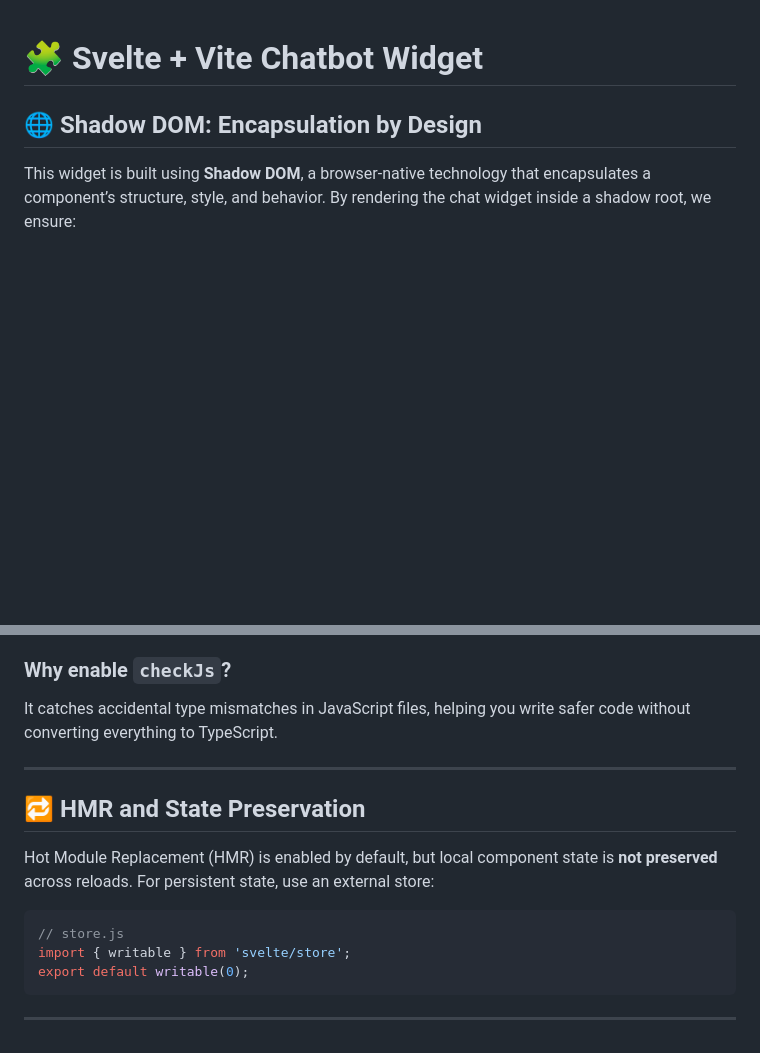
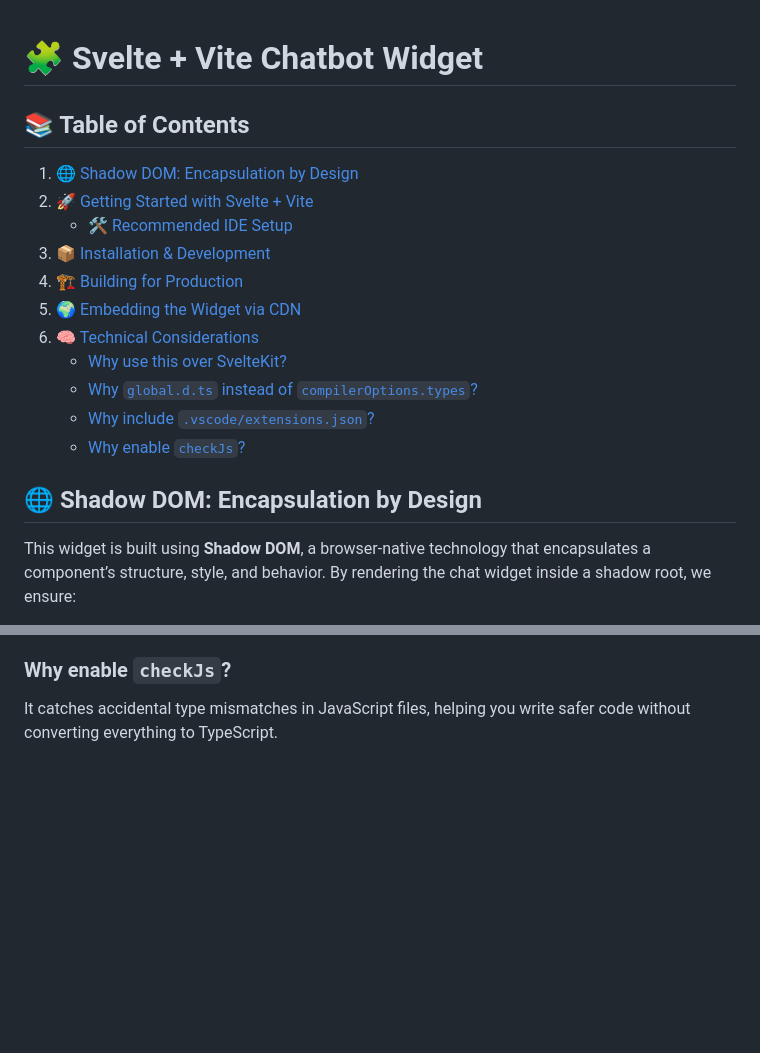
Before and after one commit to kuldeep-capsitech/chatbot-widget, a Markdown page: svelte-chat-widget/README.md, 2 parts joined by grey strips. GitHub-like rendering; blank space fills up the shorter version.

````diff
--- a/svelte-chat-widget/README.md
+++ b/svelte-chat-widget/README.md
@@ -1,5 +1,19 @@
 
 # 🧩 Svelte + Vite Chatbot Widget
+
+## 📚 Table of Contents
+
+1. [🌐 Shadow DOM: Encapsulation by Design](#-shadow-dom-encapsulation-by-design)
+2. [🚀 Getting Started with Svelte + Vite](#-getting-started-with-svelte--vite)
+   - [🛠 Recommended IDE Setup](#-recommended-ide-setup)
+3. [📦 Installation & Development](#-installation--development)
+4. [🏗 Building for Production](#-building-for-production)
+5. [🌍 Embedding the Widget via CDN](#-embedding-the-widget-via-cdn)
+6. [🧠 Technical Considerations](#-technical-considerations)
+   - [Why use this over SvelteKit?](#why-use-this-over-sveltekit)
+   - [Why `global.d.ts` instead of `compilerOptions.types`?](#why-globaldts-instead-of-compileroptionstypes)
+   - [Why include `.vscode/extensions.json`?](#why-include-vscodeextensionsjson)
+   - [Why enable `checkJs`?](#why-enable-checkjs)
 
 ## 🌐 Shadow DOM: Encapsulation by Design
 
@@ -101,17 +115,3 @@ This file prompts VS Code to suggest installing the Svelte extension, improving
 ### Why enable `checkJs`?
 
 It catches accidental type mismatches in JavaScript files, helping you write safer code without converting everything to TypeScript.
-
----
-
-## 🔁 HMR and State Preservation
-
-Hot Module Replacement (HMR) is enabled by default, but local component state is **not preserved** across reloads. For persistent state, use an external store:
-
-```js
-// store.js
-import { writable } from 'svelte/store';
-export default writable(0);
-```
-
----
````
